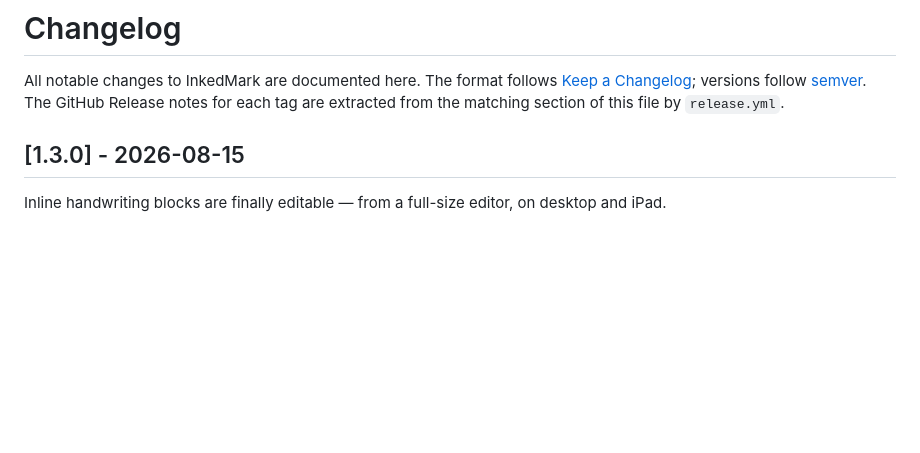
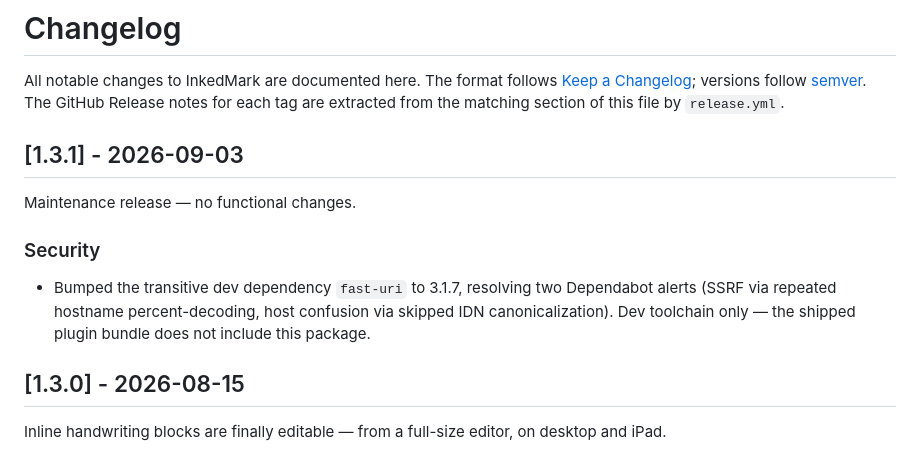
Before and after one commit to pcrausaz/obsidian-inkedmark, a Markdown page: CHANGELOG.md, the part around the change. Rendered like a GitHub page; blank space fills up the shorter version.

Commit message:
[Docs] Changelog for 1.3.1 (fast-uri dev-dependency security bump)
Co-Authored-By: Claude Fable 5 <noreply@anthropic.com>
Claude-Session: https://claude.ai/code/session_016qtVHX98SRxanX6n1iJ7P2

```diff
--- a/CHANGELOG.md
+++ b/CHANGELOG.md
@@ -4,6 +4,17 @@ All notable changes to InkedMark are documented here. The format follows
 [Keep a Changelog](https://keepachangelog.com/); versions follow
 [semver](https://semver.org/). The GitHub Release notes for each tag are
 extracted from the matching section of this file by `release.yml`.
+
+## [1.3.1] - 2026-09-03
+
+Maintenance release — no functional changes.
+
+### Security
+
+- Bumped the transitive dev dependency `fast-uri` to 3.1.7, resolving two
+  Dependabot alerts (SSRF via repeated hostname percent-decoding, host
+  confusion via skipped IDN canonicalization). Dev toolchain only — the
+  shipped plugin bundle does not include this package.
 
 ## [1.3.0] - 2026-08-15
 
```
